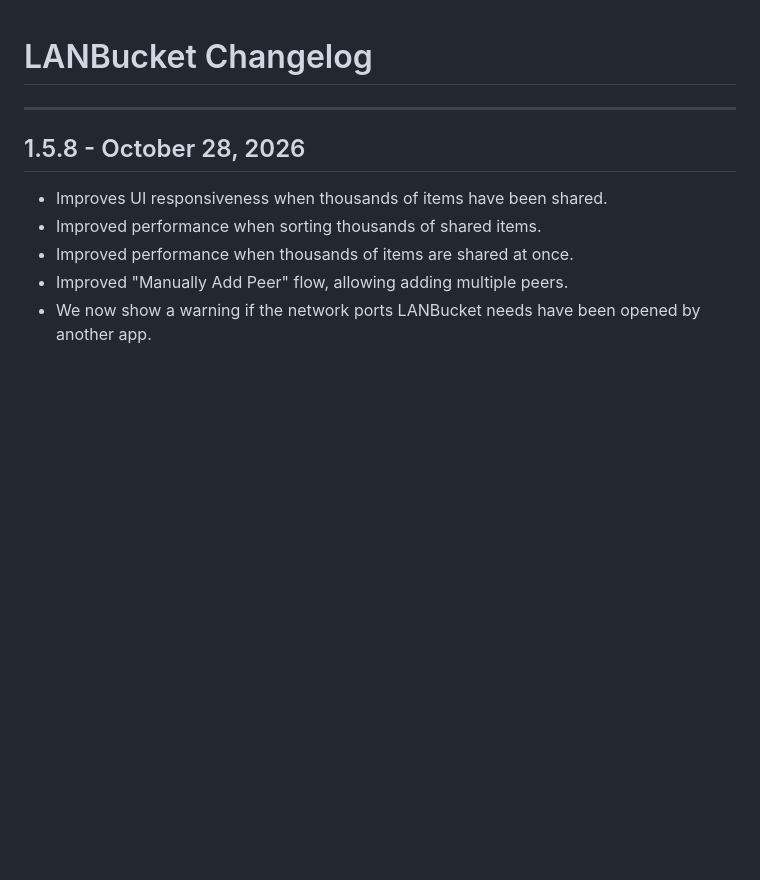
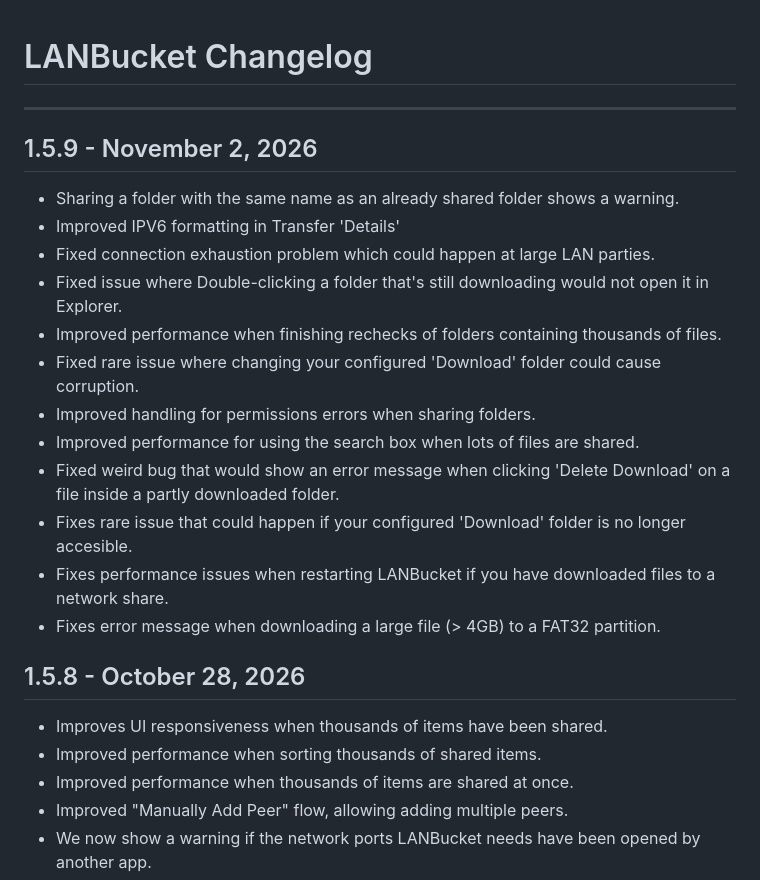
Before and after one commit to lanbucket/lanbucket.github.io, a Markdown page: CHANGELOG.md, the part around the change. Drawn GitHub-style; blank space fills up the shorter version.

Commit message:
update changelog

```diff
--- a/CHANGELOG.md
+++ b/CHANGELOG.md
@@ -1,6 +1,21 @@
 # LANBucket Changelog
 
 ---
+
+## 1.5.9 - November 2, 2026
+
+- Sharing a folder with the same name as an already shared folder shows a warning.
+- Improved IPV6 formatting in Transfer 'Details'
+- Fixed connection exhaustion problem which could happen at large LAN parties.
+- Fixed issue where Double-clicking a folder that's still downloading would not open it in Explorer.
+- Improved performance when finishing rechecks of folders containing thousands of files.
+- Fixed rare issue where changing your configured 'Download' folder could cause corruption.
+- Improved handling for permissions errors when sharing folders.
+- Improved performance for using the search box when lots of files are shared.
+- Fixed weird bug that would show an error message when clicking 'Delete Download' on a file inside a partly downloaded folder.
+- Fixes rare issue that could happen if your configured 'Download' folder is no longer accesible.
+- Fixes performance issues when restarting LANBucket if you have downloaded files to a network share.
+- Fixes error message when downloading a large file (> 4GB) to a FAT32 partition.
 
 ## 1.5.8 - October 28, 2026
 
```
